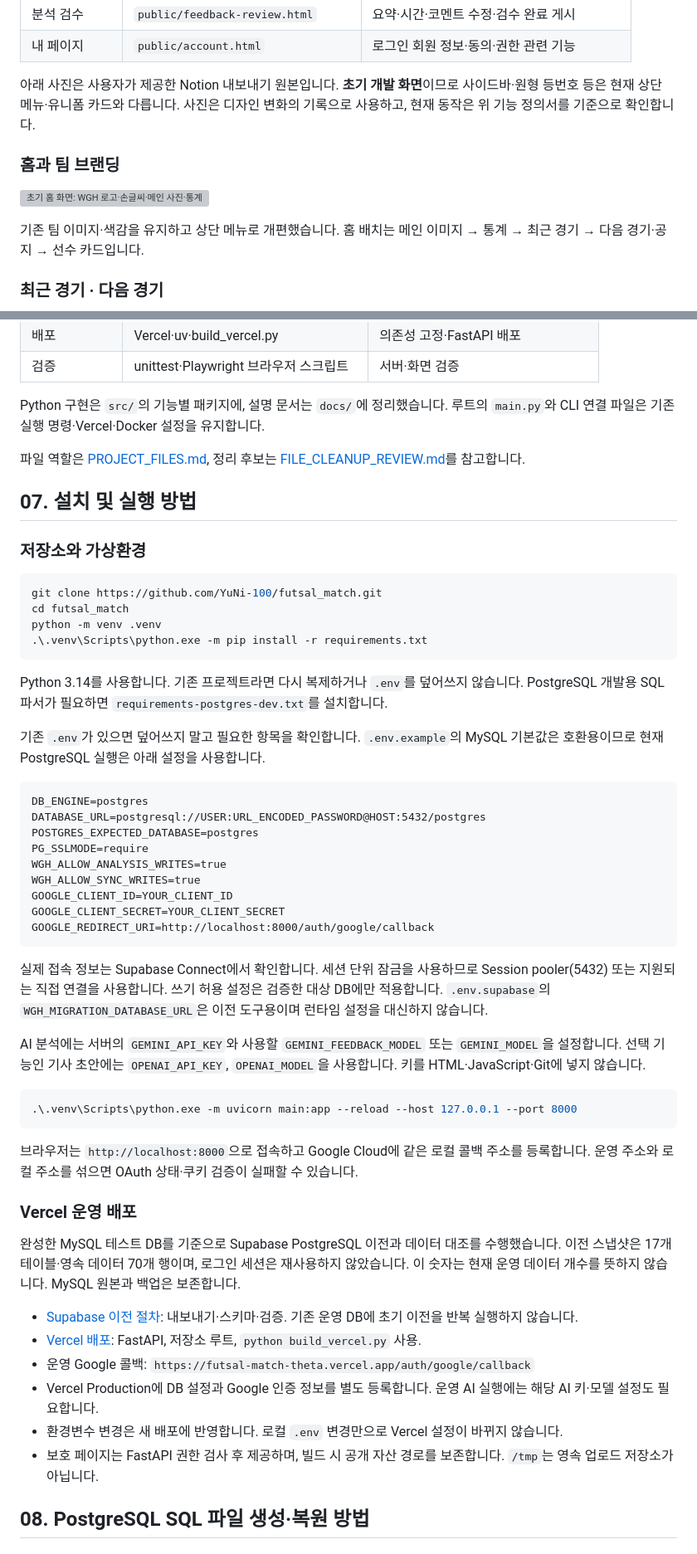
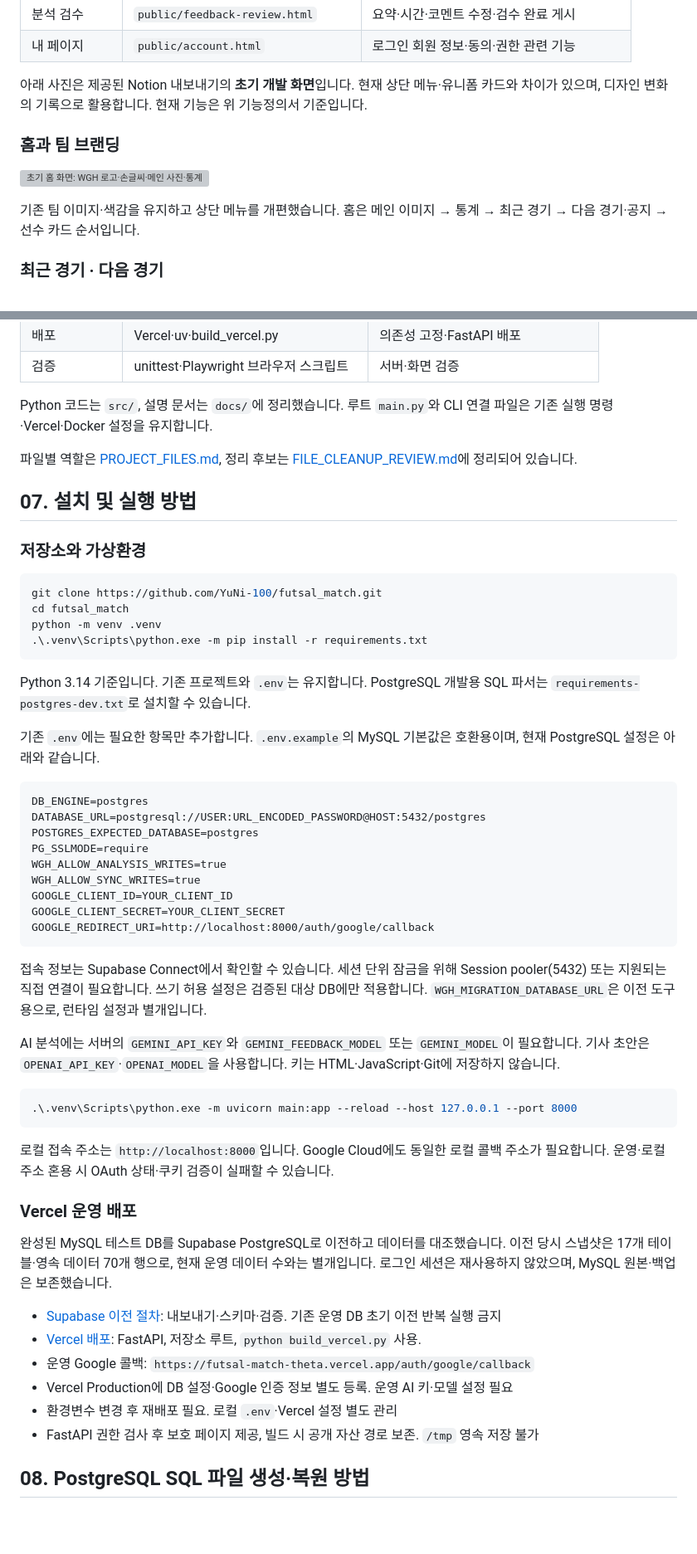
Before and after one commit to YuNi-100/futsal_match, a Markdown page: README.md, 2 parts joined by grey strips. Shown at 83% size. Drawn GitHub-style; blank space fills up the shorter version; grey boxes are pictures that could not be loaded.

````diff
--- a/README.md
+++ b/README.md
@@ -129,13 +131,13 @@
 | 분석 검수 | `public/feedback-review.html` | 요약·시간·코멘트 수정·검수 완료 게시 |
 | 내 페이지 | `public/account.html` | 로그인 회원 정보·동의·권한 관련 기능 |
 
-아래 사진은 사용자가 제공한 Notion 내보내기 원본입니다. **초기 개발 화면**이므로 사이드바·원형 등번호 등은 현재 상단 메뉴·유니폼 카드와 다릅니다. 사진은 디자인 변화의 기록으로 사용하고, 현재 동작은 위 기능 정의서를 기준으로 확인합니다.
+아래 사진은 제공된 Notion 내보내기의 **초기 개발 화면**입니다. 현재 상단 메뉴·유니폼 카드와 차이가 있으며, 디자인 변화의 기록으로 활용합니다. 현재 기능은 위 기능정의서 기준입니다.
 
 ### 홈과 팀 브랜딩
 
 ![초기 홈 화면: WGH 로고·손글씨·메인 사진·통계](docs/images/planning/home-original.png)
 
-기존 팀 이미지·색감을 유지하고 상단 메뉴로 개편했습니다. 홈 배치는 메인 이미지 → 통계 → 최근 경기 → 다음 경기·공지 → 선수 카드입니다.
+기존 팀 이미지·색감을 유지하고 상단 메뉴를 개편했습니다. 홈은 메인 이미지 → 통계 → 최근 경기 → 다음 경기·공지 → 선수 카드 순서입니다.
 
 ### 최근 경기 · 다음 경기
 
@@ -269,9 +273,9 @@ DB 접속 정보와 AI 키는 서버에서만 사용합니다. Supabase Data API
 | 배포 | Vercel·uv·build_vercel.py | 의존성 고정·FastAPI 배포 |
 | 검증 | unittest·Playwright 브라우저 스크립트 | 서버·화면 검증 |
 
-Python 구현은 `src/`의 기능별 패키지에, 설명 문서는 `docs/`에 정리했습니다. 루트의 `main.py`와 CLI 연결 파일은 기존 실행 명령·Vercel·Docker 설정을 유지합니다.
+Python 코드는 `src/`, 설명 문서는 `docs/`에 정리했습니다. 루트 `main.py`와 CLI 연결 파일은 기존 실행 명령·Vercel·Docker 설정을 유지합니다.
 
-파일 역할은 [PROJECT_FILES.md](docs/PROJECT_FILES.md), 정리 후보는 [FILE_CLEANUP_REVIEW.md](docs/FILE_CLEANUP_REVIEW.md)를 참고합니다.
+파일별 역할은 [PROJECT_FILES.md](docs/PROJECT_FILES.md), 정리 후보는 [FILE_CLEANUP_REVIEW.md](docs/FILE_CLEANUP_REVIEW.md)에 정리되어 있습니다.
 
 <a id="section-07"></a>
 
@@ -286,9 +290,9 @@ python -m venv .venv
 .\.venv\Scripts\python.exe -m pip install -r requirements.txt
 ```
 
-Python 3.14를 사용합니다. 기존 프로젝트라면 다시 복제하거나 `.env`를 덮어쓰지 않습니다. PostgreSQL 개발용 SQL 파서가 필요하면 `requirements-postgres-dev.txt`를 설치합니다.
+Python 3.14 기준입니다. 기존 프로젝트와 `.env`는 유지합니다. PostgreSQL 개발용 SQL 파서는 `requirements-postgres-dev.txt`로 설치할 수 있습니다.
 
-기존 `.env`가 있으면 덮어쓰지 말고 필요한 항목을 확인합니다. `.env.example`의 MySQL 기본값은 호환용이므로 현재 PostgreSQL 실행은 아래 설정을 사용합니다.
+기존 `.env`에는 필요한 항목만 추가합니다. `.env.example`의 MySQL 기본값은 호환용이며, 현재 PostgreSQL 설정은 아래와 같습니다.
 
 ```dotenv
 DB_ENGINE=postgres
@@ -302,26 +306,26 @@ GOOGLE_CLIENT_SECRET=YOUR_CLIENT_SECRET
 GOOGLE_REDIRECT_URI=http://localhost:8000/auth/google/callback
 ```
 
-실제 접속 정보는 Supabase Connect에서 확인합니다. 세션 단위 잠금을 사용하므로 Session pooler(5432) 또는 지원되는 직접 연결을 사용합니다. 쓰기 허용 설정은 검증한 대상 DB에만 적용합니다. `.env.supabase`의 `WGH_MIGRATION_DATABASE_URL`은 이전 도구용이며 런타임 설정을 대신하지 않습니다.
+접속 정보는 Supabase Connect에서 확인할 수 있습니다. 세션 단위 잠금을 위해 Session pooler(5432) 또는 지원되는 직접 연결이 필요합니다. 쓰기 허용 설정은 검증된 대상 DB에만 적용합니다. `WGH_MIGRATION_DATABASE_URL`은 이전 도구용으로, 런타임 설정과 별개입니다.
 
-AI 분석에는 서버의 `GEMINI_API_KEY`와 사용할 `GEMINI_FEEDBACK_MODEL` 또는 `GEMINI_MODEL`을 설정합니다. 선택 기능인 기사 초안에는 `OPENAI_API_KEY`, `OPENAI_MODEL`을 사용합니다. 키를 HTML·JavaScript·Git에 넣지 않습니다.
+AI 분석에는 서버의 `GEMINI_API_KEY`와 `GEMINI_FEEDBACK_MODEL` 또는 `GEMINI_MODEL`이 필요합니다. 기사 초안은 `OPENAI_API_KEY`·`OPENAI_MODEL`을 사용합니다. 키는 HTML·JavaScript·Git에 저장하지 않습니다.
 
 ```powershell
 .\.venv\Scripts\python.exe -m uvicorn main:app --reload --host 127.0.0.1 --port 8000
 ```
 
-브라우저는 `http://localhost:8000`으로 접속하고 Google Cloud에 같은 로컬 콜백 주소를 등록합니다. 운영 주소와 로컬 주소를 섞으면 OAuth 상태·쿠키 검증이 실패할 수 있습니다.
+로컬 접속 주소는 `http://localhost:8000`입니다. Google Cloud에도 동일한 로컬 콜백 주소가 필요합니다. 운영·로컬 주소 혼용 시 OAuth 상태·쿠키 검증이 실패할 수 있습니다.
 
 ### Vercel 운영 배포
 
-완성한 MySQL 테스트 DB를 기준으로 Supabase PostgreSQL 이전과 데이터 대조를 수행했습니다. 이전 스냅샷은 17개 테이블·영속 데이터 70개 행이며, 로그인 세션은 재사용하지 않았습니다. 이 숫자는 현재 운영 데이터 개수를 뜻하지 않습니다. MySQL 원본과 백업은 보존합니다.
+완성된 MySQL 테스트 DB를 Supabase PostgreSQL로 이전하고 데이터를 대조했습니다. 이전 당시 스냅샷은 17개 테이블·영속 데이터 70개 행으로, 현재 운영 데이터 수와는 별개입니다. 로그인 세션은 재사용하지 않았으며, MySQL 원본·백업은 보존했습니다.
 
-- [Supabase 이전 절차](docs/SUPABASE_MIGRATION.md): 내보내기·스키마·검증. 기존 운영 DB에 초기 이전을 반복 실행하지 않습니다.
+- [Supabase 이전 절차](docs/SUPABASE_MIGRATION.md): 내보내기·스키마·검증. 기존 운영 DB 초기 이전 반복 실행 금지
 - [Vercel 배포](docs/VERCEL_DEPLOYMENT.md): FastAPI, 저장소 루트, `python build_vercel.py` 사용.
 - 운영 Google 콜백: `https://futsal-match-theta.vercel.app/auth/google/callback`
-- Vercel Production에 DB 설정과 Google 인증 정보를 별도 등록합니다. 운영 AI 실행에는 해당 AI 키·모델 설정도 필요합니다.
-- 환경변수 변경은 새 배포에 반영합니다. 로컬 `.env` 변경만으로 Vercel 설정이 바뀌지 않습니다.
-- 보호 페이지는 FastAPI 권한 검사 후 제공하며, 빌드 시 공개 자산 경로를 보존합니다. `/tmp`는 영속 업로드 저장소가 아닙니다.
+- Vercel Production에 DB 설정·Google 인증 정보 별도 등록. 운영 AI 키·모델 설정 필요
+- 환경변수 변경 후 재배포 필요. 로컬 `.env`·Vercel 설정 별도 관리
+- FastAPI 권한 검사 후 보호 페이지 제공, 빌드 시 공개 자산 경로 보존. `/tmp` 영속 저장 불가
 
 <a id="section-08"></a>
 
````
Also changed, not shown: other parts of README.md (+50 -46 lines).
